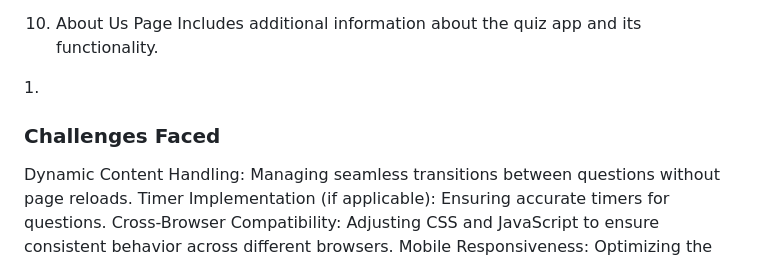
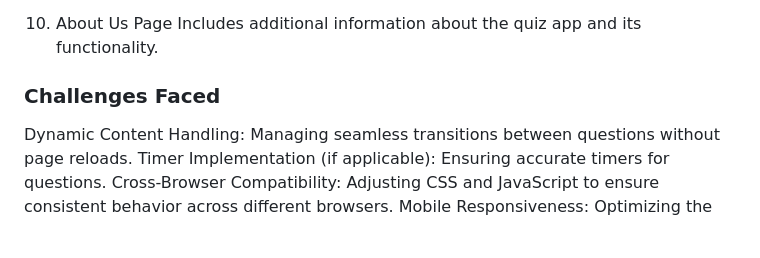
Before and after one commit to jkaur007/mtm6302-capstone-your-github-jasminekaur, a Markdown page: README.md, the part around the change. Rendered like a GitHub page; blank space fills up the shorter version.

Commit message:
complete the assignmnet

```diff
--- a/README.md
+++ b/README.md
@@ -61,7 +61,7 @@ A Reset button allows users to reset their scores (correct and incorrect counts)
 6. About Us Page
 Includes additional information about the quiz app and its functionality.<br>
 
-1.<h3>Challenges Faced </h3>
+<h3>Challenges Faced </h3>
 Dynamic Content Handling:
 Managing seamless transitions between questions without page reloads.
 Timer Implementation (if applicable):
```
